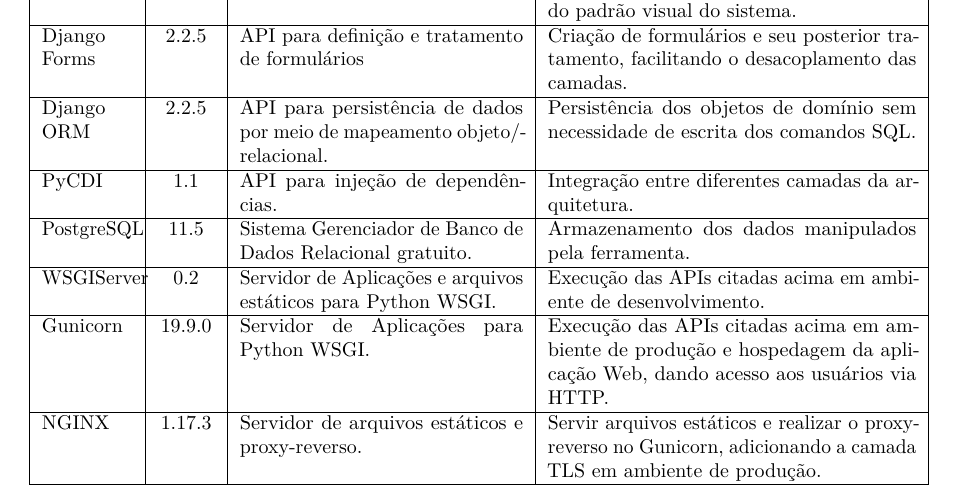
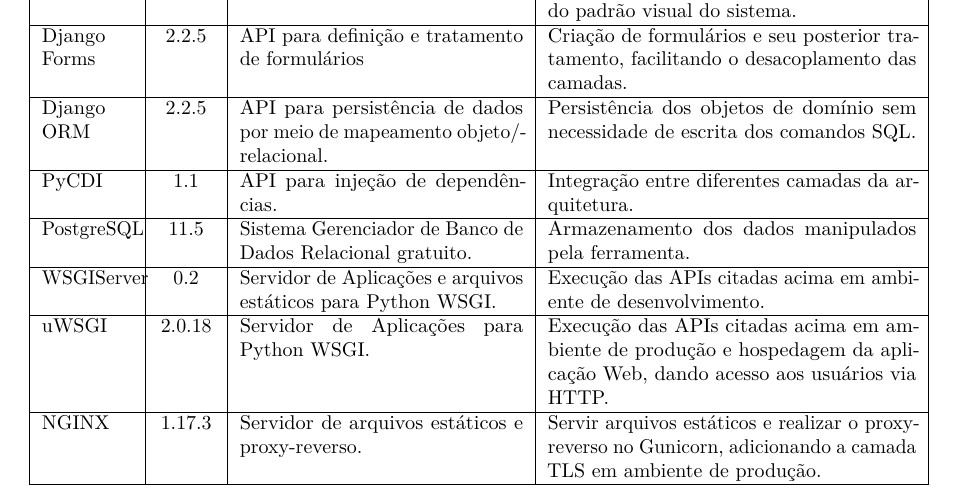
Before and after one commit to dwws-ufes/2019-SocialMeetScheduler, a LaTeX thesis (design_stage/engsoft-especificacao-projeto/documento-projeto.tex, which reads design_stage/engsoft-especificacao-projeto/capitulos/ch2-plataforma.tex): part of page 3 of 11, cut so that both start at the same text. Compiled offline with pdfLaTeX.

Commit message:
documentation changed to reflect the reality of the implementation

```diff
--- a/design_stage/engsoft-especificacao-projeto/capitulos/ch2-plataforma.tex
+++ b/design_stage/engsoft-especificacao-projeto/capitulos/ch2-plataforma.tex
@@ -51,7 +51,7 @@
 
 		WSGIServer & 0.2 & Servidor de Aplicações e arquivos estáticos para Python WSGI. & Execução das APIs citadas acima em ambiente de desenvolvimento. \\ \hline
 
-		Gunicorn & 19.9.0 & Servidor de Aplicações para Python WSGI. & Execução das APIs citadas acima em ambiente de produção e hospedagem da aplicação Web, dando acesso aos usuários via HTTP. \\ \hline
+		uWSGI & 2.0.18 & Servidor de Aplicações para Python WSGI. & Execução das APIs citadas acima em ambiente de produção e hospedagem da aplicação Web, dando acesso aos usuários via HTTP. \\ \hline
 
 		NGINX & 1.17.3 & Servidor de arquivos estáticos e proxy-reverso. & Servir arquivos estáticos e realizar o proxy-reverso no Gunicorn, adicionando a camada TLS em ambiente de produção. \\ \hline
 	\end{tabular}
```
